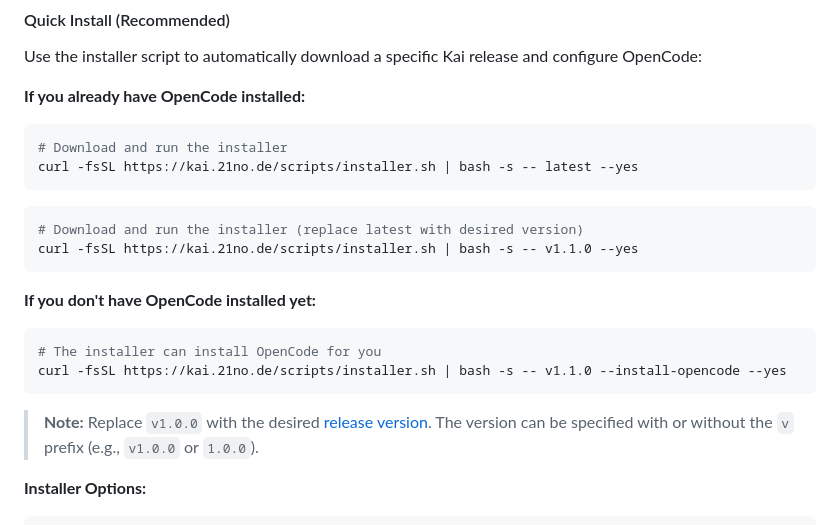
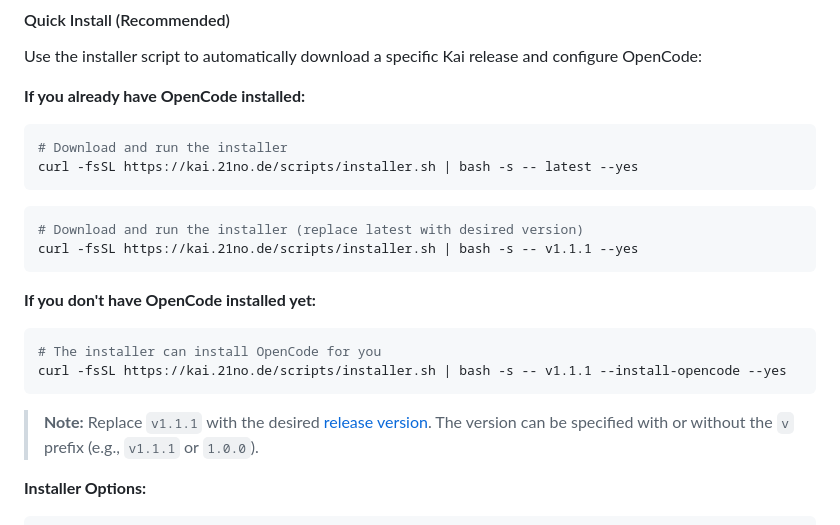
Before and after one commit to BackendStack21/kai, a Markdown page: README.md, the part around the change. Drawn GitHub-style.

Commit message:
docs: update version references to v1.1.1 in README.md and agents/kai.md

````diff
--- a/README.md
+++ b/README.md
@@ -38,17 +38,17 @@ curl -fsSL https://kai.21no.de/scripts/installer.sh | bash -s -- latest --yes
 
 ```bash
 # Download and run the installer (replace latest with desired version)
-curl -fsSL https://kai.21no.de/scripts/installer.sh | bash -s -- v1.1.0 --yes
+curl -fsSL https://kai.21no.de/scripts/installer.sh | bash -s -- v1.1.1 --yes
 ```
 
 **If you don't have OpenCode installed yet:**
 
 ```bash
 # The installer can install OpenCode for you
-curl -fsSL https://kai.21no.de/scripts/installer.sh | bash -s -- v1.1.0 --install-opencode --yes
+curl -fsSL https://kai.21no.de/scripts/installer.sh | bash -s -- v1.1.1 --install-opencode --yes
 ```
 
-> **Note:** Replace `v1.0.0` with the desired [release version](https://github.com/BackendStack21/kai/releases). The version can be specified with or without the `v` prefix (e.g., `v1.0.0` or `1.0.0`).
+> **Note:** Replace `v1.1.1` with the desired [release version](https://github.com/BackendStack21/kai/releases). The version can be specified with or without the `v` prefix (e.g., `v1.1.1` or `1.0.0`).
 
 **Installer Options:**
 
````
Also changed, not shown: agents/kai.md (+2 -2 lines).
